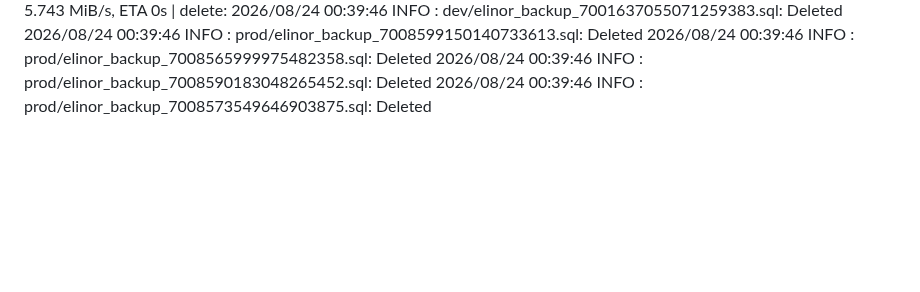
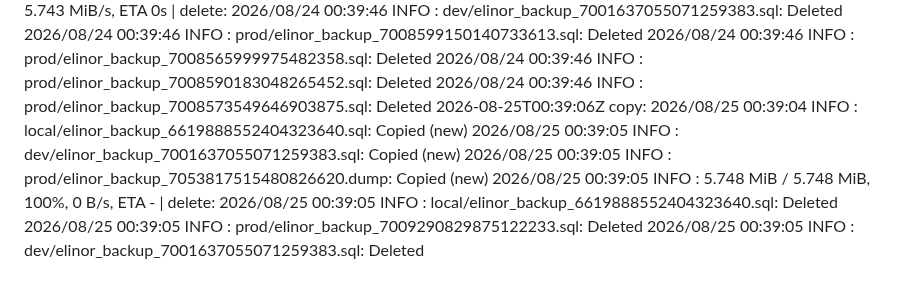
Before and after one commit to WWFGlobalScience/elinor-api, a Markdown page: .github/dbbackup-mirror/log.md, the part around the change. Rendered like a GitHub page; blank space fills up the shorter version.

Commit message:
chore: record dbbackup mirror run [skip ci]

```diff
--- a/.github/dbbackup-mirror/log.md
+++ b/.github/dbbackup-mirror/log.md
@@ -16,3 +16,4 @@
 2026-08-22T00:38:05Z copy: 2026/08/22 00:38:03 INFO  : local/elinor_backup_6619888552404323640.sql: Copied (new) 2026/08/22 00:38:03 INFO  : dev/elinor_backup_7001637055071259383.sql: Copied (new) 2026/08/22 00:38:03 INFO  : prod/elinor_backup_7051643064820628412.dump: Copied (new) 2026/08/22 00:38:03 INFO  :     5.743 MiB / 5.743 MiB, 100%, 4.183 MiB/s, ETA 0s  | delete: 2026/08/22 00:38:03 INFO  : local/elinor_backup_6619888552404323640.sql: Deleted 2026/08/22 00:38:04 INFO  : dev/elinor_backup_7001637055071259383.sql: Deleted 2026/08/22 00:38:04 INFO  : prod/elinor_backup_7007435328914129599.sql: Deleted
 2026-08-23T00:41:07Z copy: 2026/08/23 00:41:05 INFO  : local/elinor_backup_6619888552404323640.sql: Copied (new) 2026/08/23 00:41:05 INFO  : dev/elinor_backup_7001637055071259383.sql: Copied (new) 2026/08/23 00:41:05 INFO  : prod/elinor_backup_7052367878856348031.dump: Copied (new) 2026/08/23 00:41:05 INFO  :     5.744 MiB / 5.744 MiB, 100%, 0 B/s, ETA -  | delete: 2026/08/23 00:41:06 INFO  : dev/elinor_backup_7001637055071259383.sql: Deleted 2026/08/23 00:41:06 INFO  : local/elinor_backup_6619888552404323640.sql: Deleted 2026/08/23 00:41:06 INFO  : prod/elinor_backup_7008160130491805277.sql: Deleted
 2026-08-24T00:39:47Z copy: 2026/08/24 00:39:45 INFO  : local/elinor_backup_6619888552404323640.sql: Copied (new) 2026/08/24 00:39:45 INFO  : prod/elinor_backup_7053092696585908106.dump: Copied (new) 2026/08/24 00:39:45 INFO  : dev/elinor_backup_7001637055071259383.sql: Copied (new) 2026/08/24 00:39:45 INFO  :     5.748 MiB / 5.748 MiB, 100%, 5.743 MiB/s, ETA 0s  | delete: 2026/08/24 00:39:46 INFO  : dev/elinor_backup_7001637055071259383.sql: Deleted 2026/08/24 00:39:46 INFO  : prod/elinor_backup_7008599150140733613.sql: Deleted 2026/08/24 00:39:46 INFO  : prod/elinor_backup_7008565999975482358.sql: Deleted 2026/08/24 00:39:46 INFO  : prod/elinor_backup_7008590183048265452.sql: Deleted 2026/08/24 00:39:46 INFO  : prod/elinor_backup_7008573549646903875.sql: Deleted
+2026-08-25T00:39:06Z copy: 2026/08/25 00:39:04 INFO  : local/elinor_backup_6619888552404323640.sql: Copied (new) 2026/08/25 00:39:05 INFO  : dev/elinor_backup_7001637055071259383.sql: Copied (new) 2026/08/25 00:39:05 INFO  : prod/elinor_backup_7053817515480826620.dump: Copied (new) 2026/08/25 00:39:05 INFO  :     5.748 MiB / 5.748 MiB, 100%, 0 B/s, ETA -  | delete: 2026/08/25 00:39:05 INFO  : local/elinor_backup_6619888552404323640.sql: Deleted 2026/08/25 00:39:05 INFO  : prod/elinor_backup_7009290829875122233.sql: Deleted 2026/08/25 00:39:05 INFO  : dev/elinor_backup_7001637055071259383.sql: Deleted
```
